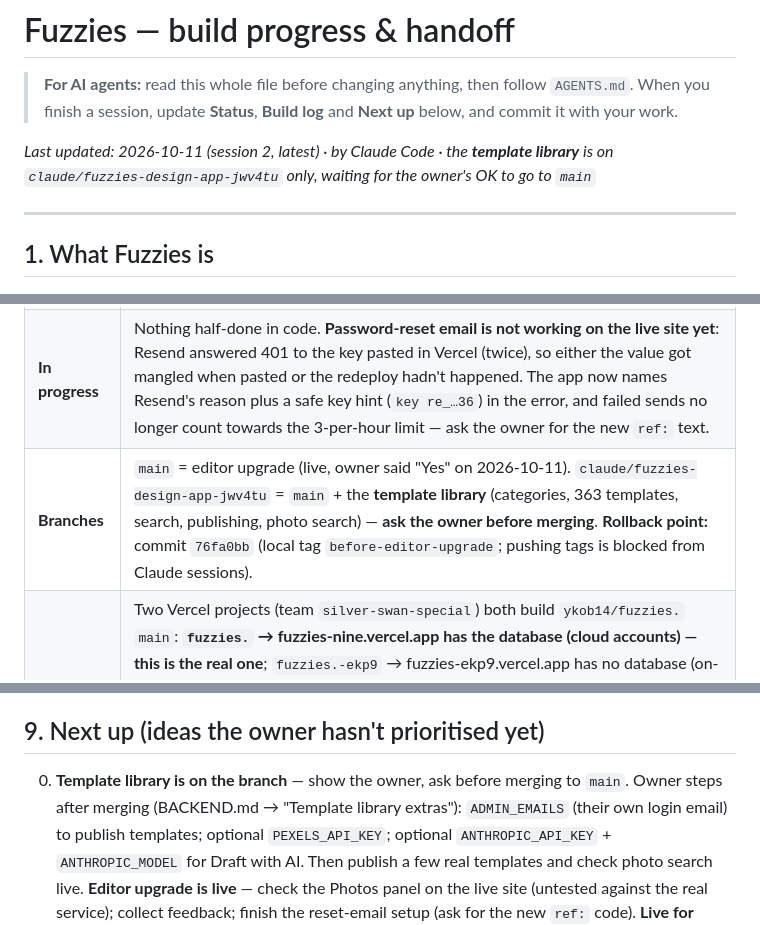
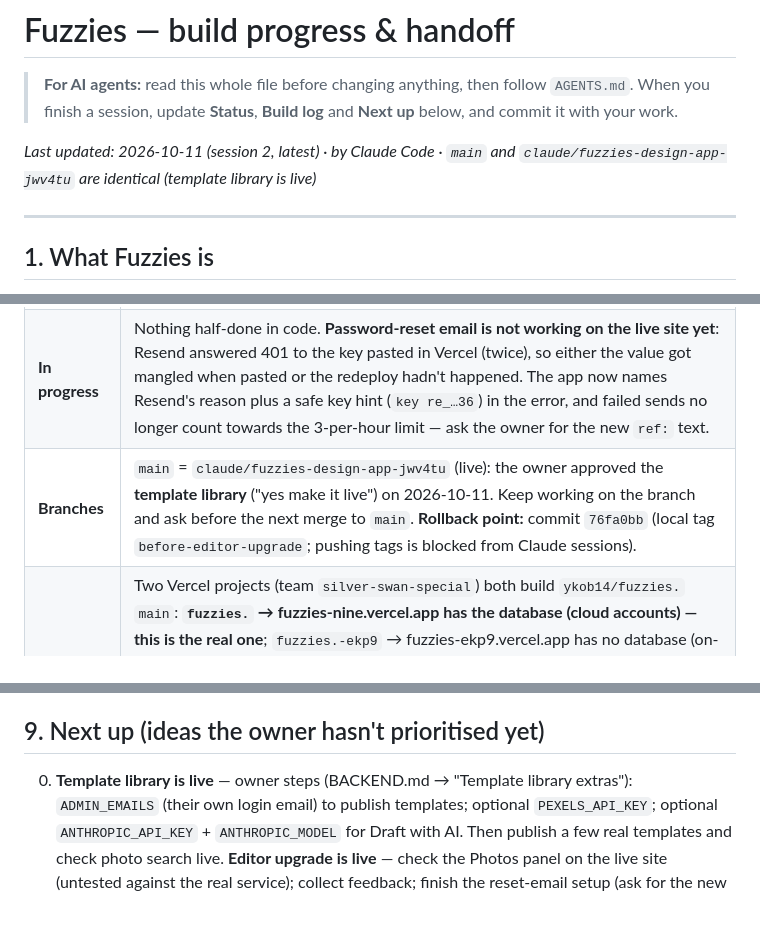
Before and after one commit to ykob14/fuzzies., a Markdown page: PROGRESS.md, 3 parts joined by grey strips. Rendered like a GitHub page.

Commit message:
PROGRESS.md: template library is live
Co-Authored-By: Claude Opus 5.5 <noreply@anthropic.com>
Claude-Session: https://claude.ai/code/session_014ZEtePhPdTSgrsgWU6sXNG

```diff
--- a/PROGRESS.md
+++ b/PROGRESS.md
@@ -3,7 +3,7 @@
 > **For AI agents:** read this whole file before changing anything, then follow `AGENTS.md`.
 > When you finish a session, update **Status**, **Build log** and **Next up** below, and commit it with your work.
 
-_Last updated: 2026-10-11 (session 2, latest) · by Claude Code · the **template library** is on `claude/fuzzies-design-app-jwv4tu` only, waiting for the owner's OK to go to `main`_
+_Last updated: 2026-10-11 (session 2, latest) · by Claude Code · `main` and `claude/fuzzies-design-app-jwv4tu` are identical (template library is live)_
 
 ---
 
@@ -25,7 +25,7 @@ keeps people coming back (the mascot, the game, missions).
 |---|---|
 | **Current state** | All features below are built, type-check, build cleanly and were browser-tested. |
 | **In progress** | Nothing half-done in code. **Password-reset email is not working on the live site yet**: Resend answered 401 to the key pasted in Vercel (twice), so either the value got mangled when pasted or the redeploy hadn't happened. The app now names Resend's reason plus a safe key hint (`key re_…36`) in the error, and failed sends no longer count towards the 3-per-hour limit — ask the owner for the new `ref:` text. |
-| **Branches** | `main` = editor upgrade (live, owner said "Yes" on 2026-10-11). `claude/fuzzies-design-app-jwv4tu` = `main` + the **template library** (categories, 363 templates, search, publishing, photo search) — **ask the owner before merging**. **Rollback point:** commit `76fa0bb` (local tag `before-editor-upgrade`; pushing tags is blocked from Claude sessions). |
+| **Branches** | `main` = `claude/fuzzies-design-app-jwv4tu` (live): the owner approved the **template library** ("yes make it live") on 2026-10-11. Keep working on the branch and ask before the next merge to `main`. **Rollback point:** commit `76fa0bb` (local tag `before-editor-upgrade`; pushing tags is blocked from Claude sessions). |
 | **Deploy** | Two Vercel projects (team `silver-swan-special`) both build `ykob14/fuzzies.` `main`: **`fuzzies.` → fuzzies-nine.vercel.app has the database (cloud accounts) — this is the real one**; `fuzzies.-ekp9` → fuzzies-ekp9.vercel.app has no database (on-device mode). The database is a Supabase Postgres (`supabase-fuchsia-tree`, provider-signed certificate — handled by the sslmode fallback). `RESEND_API_KEY` was added in Vercel by the owner (value rejected so far, see above). Claude's Vercel connector still gets 403 for this team scope; the Supabase connector works (read queries; a delete timed out). |
 
 ## 3. Owner preferences (learned — respect these)
@@ -341,7 +341,7 @@ and chose a single consistent brand colour instead (see §3).
 
 ## 9. Next up (ideas the owner hasn't prioritised yet)
 
-0. **Template library is on the branch** — show the owner, ask before merging to `main`. Owner steps after merging (BACKEND.md →
+0. **Template library is live** — owner steps (BACKEND.md →
    "Template library extras"): `ADMIN_EMAILS` (their own login email) to publish templates; optional `PEXELS_API_KEY`;
    optional `ANTHROPIC_API_KEY` + `ANTHROPIC_MODEL` for Draft with AI. Then publish a few real templates and check photo search live.
    **Editor upgrade is live** — check the Photos panel on the live site (untested against the real service); collect feedback; finish the reset-email setup (ask for the new `ref:` code).
```
Also changed, not shown: other parts of PROGRESS.md (+1 -1 lines).
